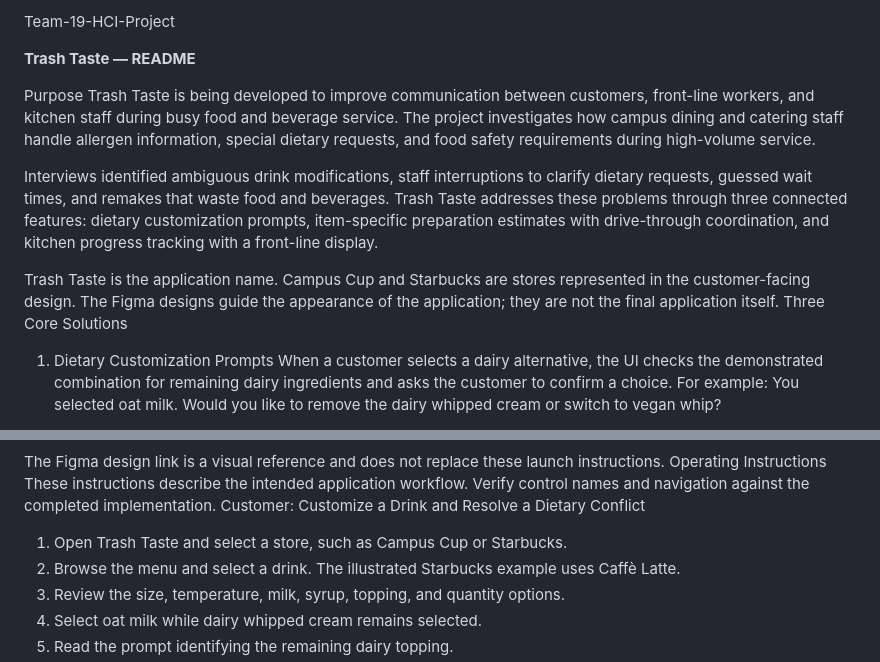
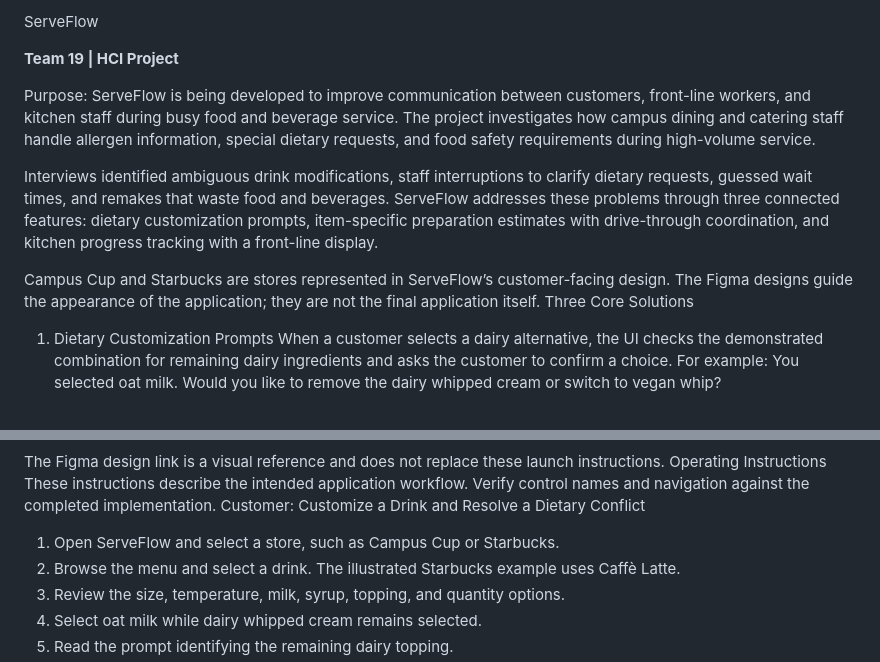
Before and after one commit to adithyabaliga32-hue/Team-19-HCI-Project, a Markdown page: README.md, 2 parts joined by grey strips. Rendered like a GitHub page.

```diff
--- a/README.md
+++ b/README.md
@@ -1,13 +1,13 @@
-Team-19-HCI-Project
+ServeFlow
 
-**Trash Taste — README**
+**Team 19 | HCI Project**
 
-Purpose
-Trash Taste is being developed to improve communication between customers, front-line workers, and kitchen staff during busy food and beverage service. The project investigates how campus dining and catering staff handle allergen information, special dietary requests, and food safety requirements during high-volume service.
+Purpose:
+ServeFlow is being developed to improve communication between customers, front-line workers, and kitchen staff during busy food and beverage service. The project investigates how campus dining and catering staff handle allergen information, special dietary requests, and food safety requirements during high-volume service.
 
-Interviews identified ambiguous drink modifications, staff interruptions to clarify dietary requests, guessed wait times, and remakes that waste food and beverages. Trash Taste addresses these problems through three connected features: dietary customization prompts, item-specific preparation estimates with drive-through coordination, and kitchen progress tracking with a front-line display.
+Interviews identified ambiguous drink modifications, staff interruptions to clarify dietary requests, guessed wait times, and remakes that waste food and beverages. ServeFlow addresses these problems through three connected features: dietary customization prompts, item-specific preparation estimates with drive-through coordination, and kitchen progress tracking with a front-line display.
 
-Trash Taste is the application name. Campus Cup and Starbucks are stores represented in the customer-facing design. The Figma designs guide the appearance of the application; they are not the final application itself.
+Campus Cup and Starbucks are stores represented in ServeFlow’s customer-facing design. The Figma designs guide the appearance of the application; they are not the final application itself.
 Three Core Solutions
 1. Dietary Customization Prompts
 When a customer selects a dairy alternative, the UI checks the demonstrated combination for remaining dairy ingredients and asks the customer to confirm a choice. For example:
@@ -40,7 +40,7 @@ The Figma design link is a visual reference and does not replace these launch in
 Operating Instructions
 These instructions describe the intended application workflow. Verify control names and navigation against the completed implementation.
 Customer: Customize a Drink and Resolve a Dietary Conflict
-1. Open Trash Taste and select a store, such as Campus Cup or Starbucks.
+1. Open ServeFlow and select a store, such as Campus Cup or Starbucks.
 2. Browse the menu and select a drink. The illustrated Starbucks example uses Caffè Latte.
 3. Review the size, temperature, milk, syrup, topping, and quantity options.
 4. Select oat milk while dairy whipped cream remains selected.
```
